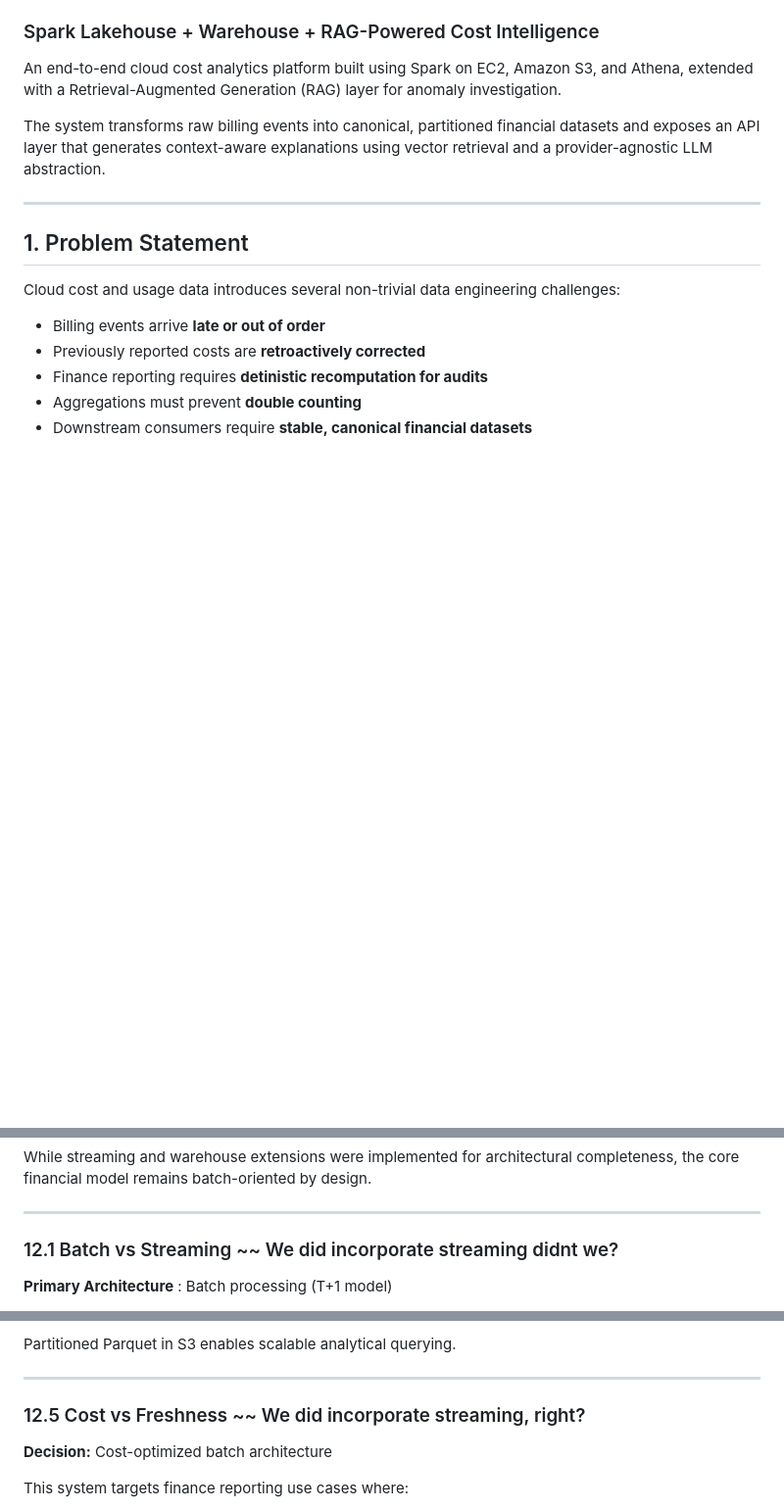
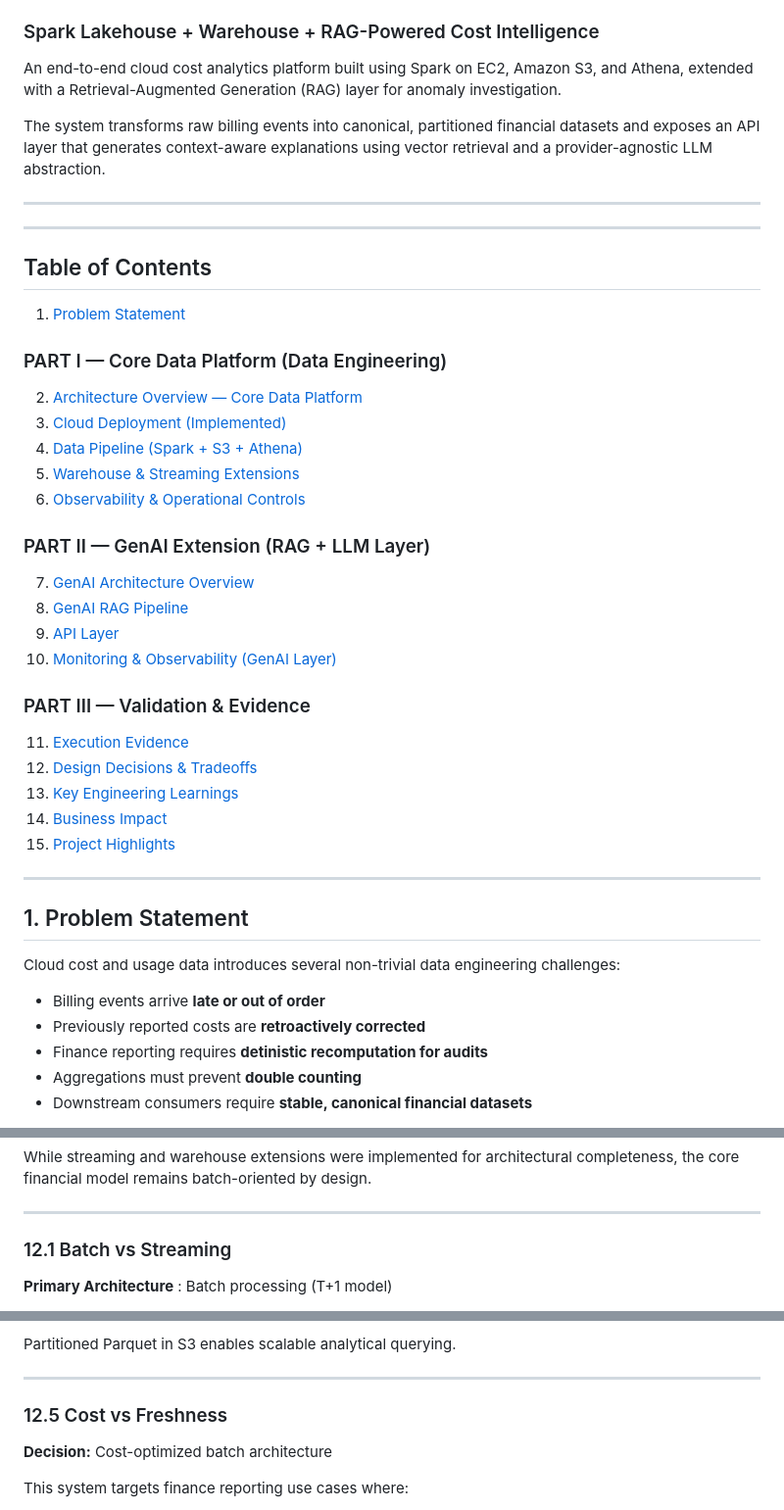
Before and after one commit to ashwinjha/cost-analytics-platform, a Markdown page: README.md, 3 parts joined by grey strips. Shown at 98% size. Drawn GitHub-style; blank space fills up the shorter version.

Commit message:
Refactor README: structured TOC with DE-first + GenAI extension separation

```diff
--- a/README.md
+++ b/README.md
@@ -7,6 +7,32 @@ An end-to-end cloud cost analytics platform built using Spark on EC2, Amazon S3,
 The system transforms raw billing events into canonical, partitioned financial datasets and exposes an API layer that generates context-aware explanations using vector retrieval and a provider-agnostic LLM abstraction.
 
 ---
+
+---
+
+## Table of Contents
+
+1. [Problem Statement](#1-problem-statement)
+### PART I — Core Data Platform (Data Engineering)
+2. [Architecture Overview — Core Data Platform](#2-architecture-overview--core-data-platform)
+3. [Cloud Deployment (Implemented)](#3-cloud-deployment-implemented)
+4. [Data Pipeline (Spark + S3 + Athena)](#4-data-pipeline-spark--s3--athena)
+5. [Warehouse & Streaming Extensions](#5-warehouse--streaming-extensions)
+6. [Observability & Operational Controls](#6-observability--operational-controls)
+### PART II — GenAI Extension (RAG + LLM Layer)
+7. [GenAI Architecture Overview](#7-genai-architecture-overview)
+8. [GenAI RAG Pipeline](#8-genai-rag-pipeline)
+9. [API Layer](#9-api-layer)
+10. [Monitoring & Observability (GenAI Layer)](#10-monitoring--observability-genai-layer)
+### PART III — Validation & Evidence
+11. [Execution Evidence](#11-execution-evidence)
+12. [Design Decisions & Tradeoffs](#12-design-decisions--tradeoffs)
+13. [Key Engineering Learnings](#13-key-engineering-learnings-)
+14. [Business Impact](#14-business-impact-)
+15. [Project Highlights](#15-project-highlights-)
+
+---
+
 
 ## 1. Problem Statement
 
@@ -967,7 +993,7 @@ While streaming and warehouse extensions were implemented for architectural comp
 
 ---
 
-### 12.1 Batch vs Streaming ~~ We did incorporate streaming didnt we?
+### 12.1 Batch vs Streaming
 
 **Primary Architecture** : Batch processing (T+1 model)
 
@@ -1037,7 +1063,7 @@ Partitioned Parquet in S3 enables scalable analytical querying.
 
 ---
 
-### 12.5 Cost vs Freshness ~~ We did incorporate streaming, right?
+### 12.5 Cost vs Freshness
 
 **Decision:** Cost-optimized batch architecture
 
```
Also changed, not shown: other parts of README.md (+3 -3 lines).
